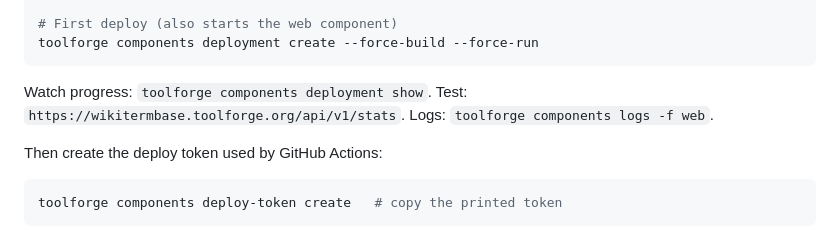
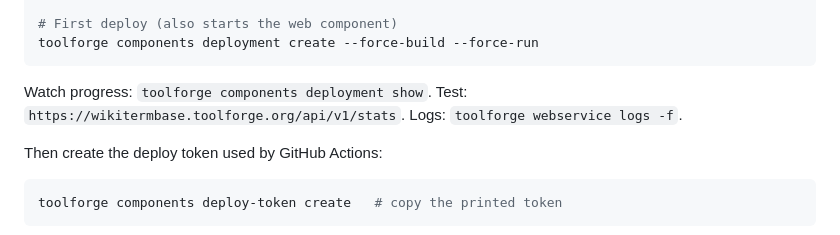
Before and after one commit to forzagreen/wikitermbase, a Markdown page: README.md, the part around the change. Drawn GitHub-style.

Commit message:
fix readme 2

````diff
--- a/README.md
+++ b/README.md
@@ -142,7 +142,7 @@ toolforge components config create toolforge.yaml
 toolforge components deployment create --force-build --force-run
 ```
 
-Watch progress: `toolforge components deployment show`. Test: `https://wikitermbase.toolforge.org/api/v1/stats`. Logs: `toolforge components logs -f web`.
+Watch progress: `toolforge components deployment show`. Test: `https://wikitermbase.toolforge.org/api/v1/stats`. Logs: `toolforge webservice logs -f`.
 
 Then create the deploy token used by GitHub Actions:
 
````
